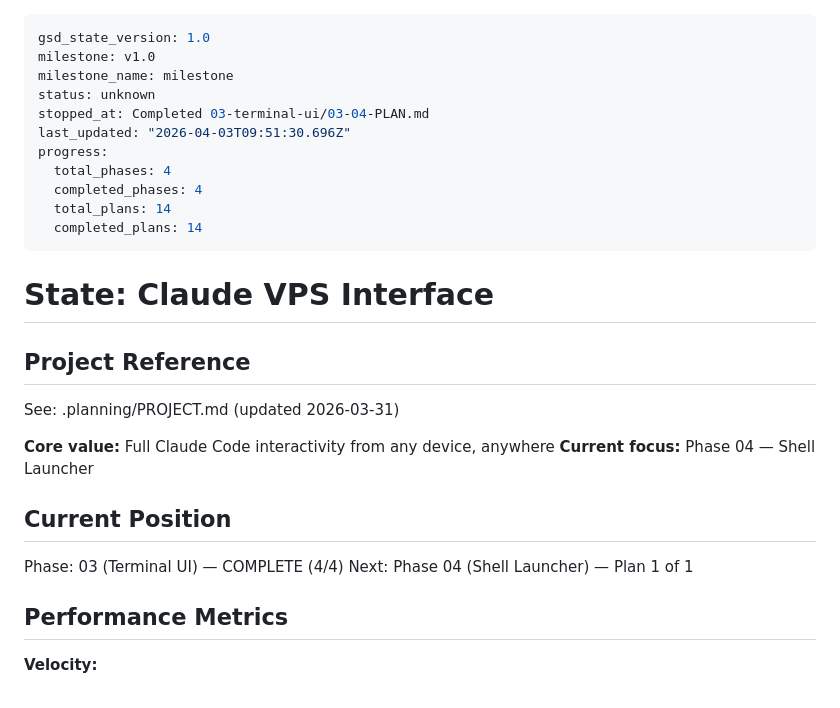
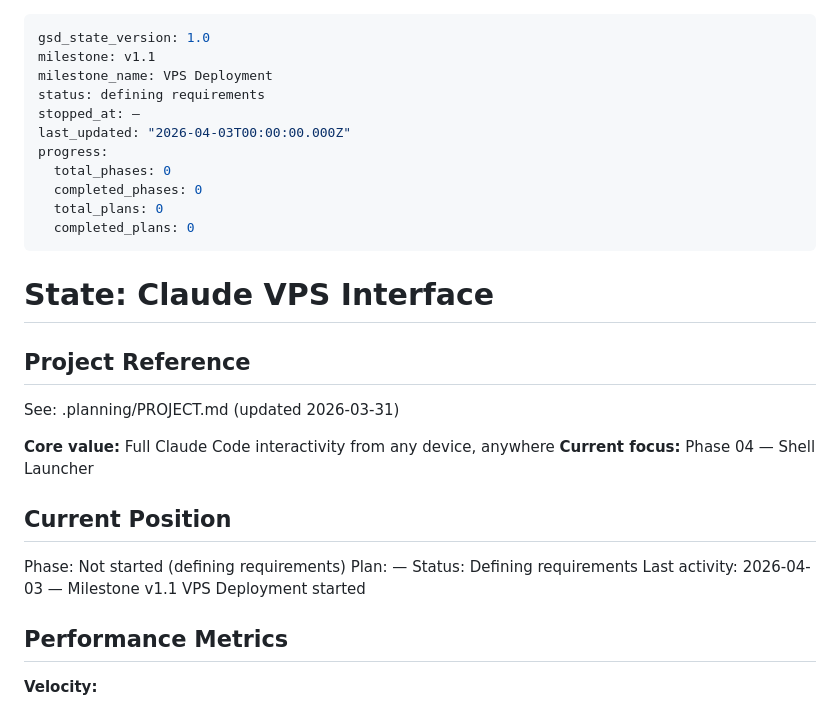
Before and after one commit to Eco-Basics/VPS-Interface, a Markdown page: .planning/STATE.md, the part around the change. Drawn GitHub-style.

```diff
--- a/.planning/STATE.md
+++ b/.planning/STATE.md
@@ -1,15 +1,15 @@
 ---
 gsd_state_version: 1.0
-milestone: v1.0
-milestone_name: milestone
-status: unknown
-stopped_at: Completed 03-terminal-ui/03-04-PLAN.md
-last_updated: "2026-04-03T09:51:30.696Z"
+milestone: v1.1
+milestone_name: VPS Deployment
+status: defining requirements
+stopped_at: —
+last_updated: "2026-04-03T00:00:00.000Z"
 progress:
-  total_phases: 4
-  completed_phases: 4
-  total_plans: 14
-  completed_plans: 14
+  total_phases: 0
+  completed_phases: 0
+  total_plans: 0
+  completed_plans: 0
 ---
 
 # State: Claude VPS Interface
@@ -23,8 +23,10 @@ See: .planning/PROJECT.md (updated 2026-03-31)
 
 ## Current Position
 
-Phase: 03 (Terminal UI) — COMPLETE (4/4)
-Next: Phase 04 (Shell Launcher) — Plan 1 of 1
+Phase: Not started (defining requirements)
+Plan: —
+Status: Defining requirements
+Last activity: 2026-04-03 — Milestone v1.1 VPS Deployment started
 
 ## Performance Metrics
 
```
Also changed, not shown: .planning/PROJECT.md (+25 -6 lines).
